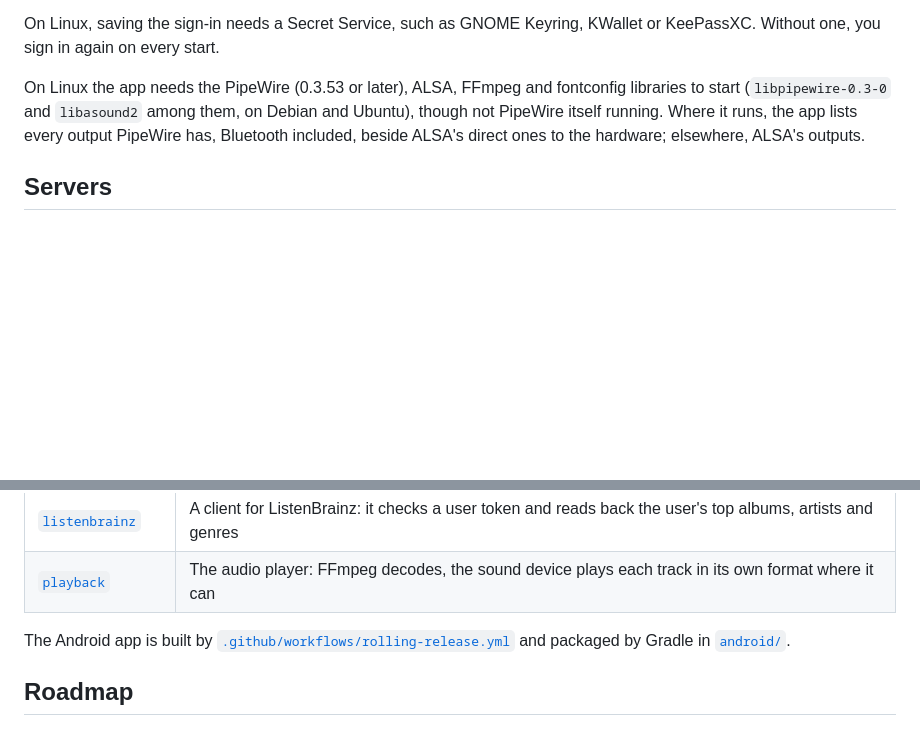
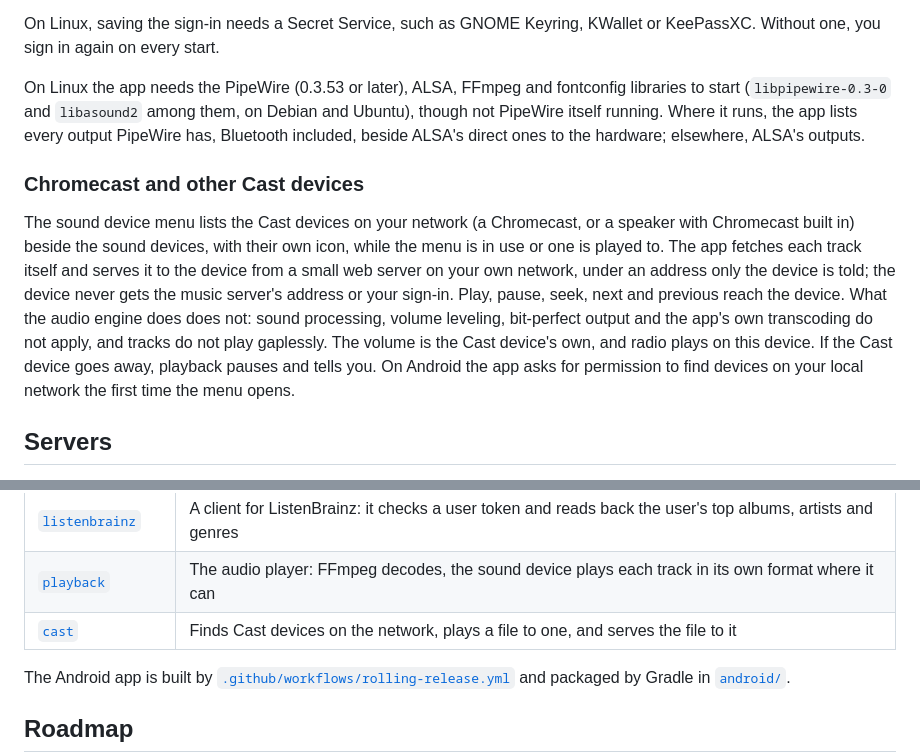
Before and after one commit to schotman-development/fonoteca-client, a Markdown page: README.md, 2 parts joined by grey strips. Rendered like a GitHub page; blank space fills up the shorter version.

Commit message:
docs: say what the output menu does with Cast devices and what does not apply to them
Refs #86

```diff
--- a/README.md
+++ b/README.md
@@ -136,6 +136,20 @@ them, on Debian and Ubuntu), though not PipeWire itself running. Where it runs,
 every output PipeWire has, Bluetooth included, beside ALSA's direct ones to
 the hardware; elsewhere, ALSA's outputs.
 
+### Chromecast and other Cast devices
+
+The sound device menu lists the Cast devices on your network (a Chromecast, or
+a speaker with Chromecast built in) beside the sound devices, with their own
+icon, while the menu is in use or one is played to. The app fetches each track
+itself and serves it to the device from a small web server on your own
+network, under an address only the device is told; the device never gets the
+music server's address or your sign-in. Play, pause, seek, next and previous
+reach the device. What the audio engine does does not: sound processing,
+volume leveling, bit-perfect output and the app's own transcoding do not apply,
+and tracks do not play gaplessly. The volume is the Cast device's own, and
+radio plays on this device. If the Cast device goes away, playback pauses and tells you. On Android the app asks for
+permission to find devices on your local network the first time the menu opens.
+
 ## Servers
 
 Any server that speaks the [OpenSubsonic API](https://opensubsonic.netlify.app)
@@ -195,6 +209,7 @@ The repository holds these crates:
 | [`opensubsonic`](crates/opensubsonic) | An async client for the OpenSubsonic API, checked against the spec's own examples |
 | [`listenbrainz`](crates/listenbrainz) | A client for ListenBrainz: it checks a user token and reads back the user's top albums, artists and genres |
 | [`playback`](crates/playback) | The audio player: FFmpeg decodes, the sound device plays each track in its own format where it can |
+| [`cast`](crates/cast) | Finds Cast devices on the network, plays a file to one, and serves the file to it |
 
 The Android app is built by [`.github/workflows/rolling-release.yml`](.github/workflows/rolling-release.yml)
 and packaged by Gradle in [`android/`](android).
```
